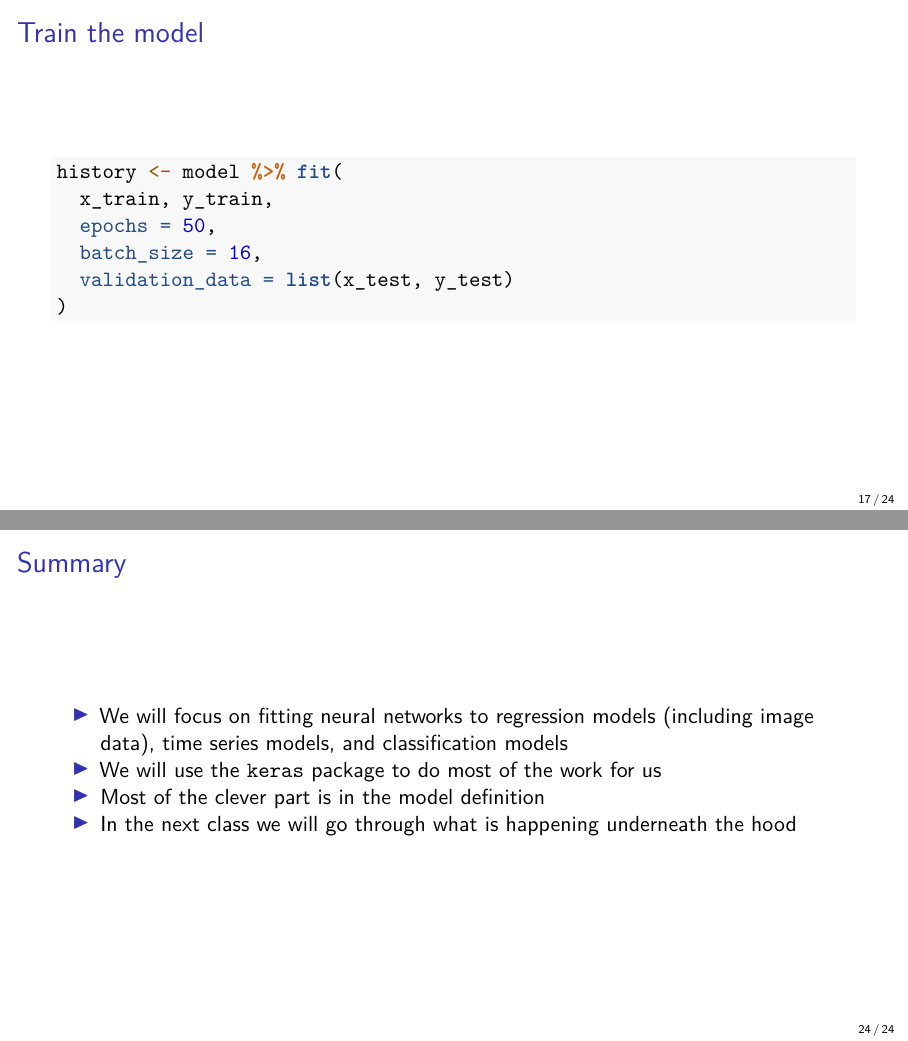
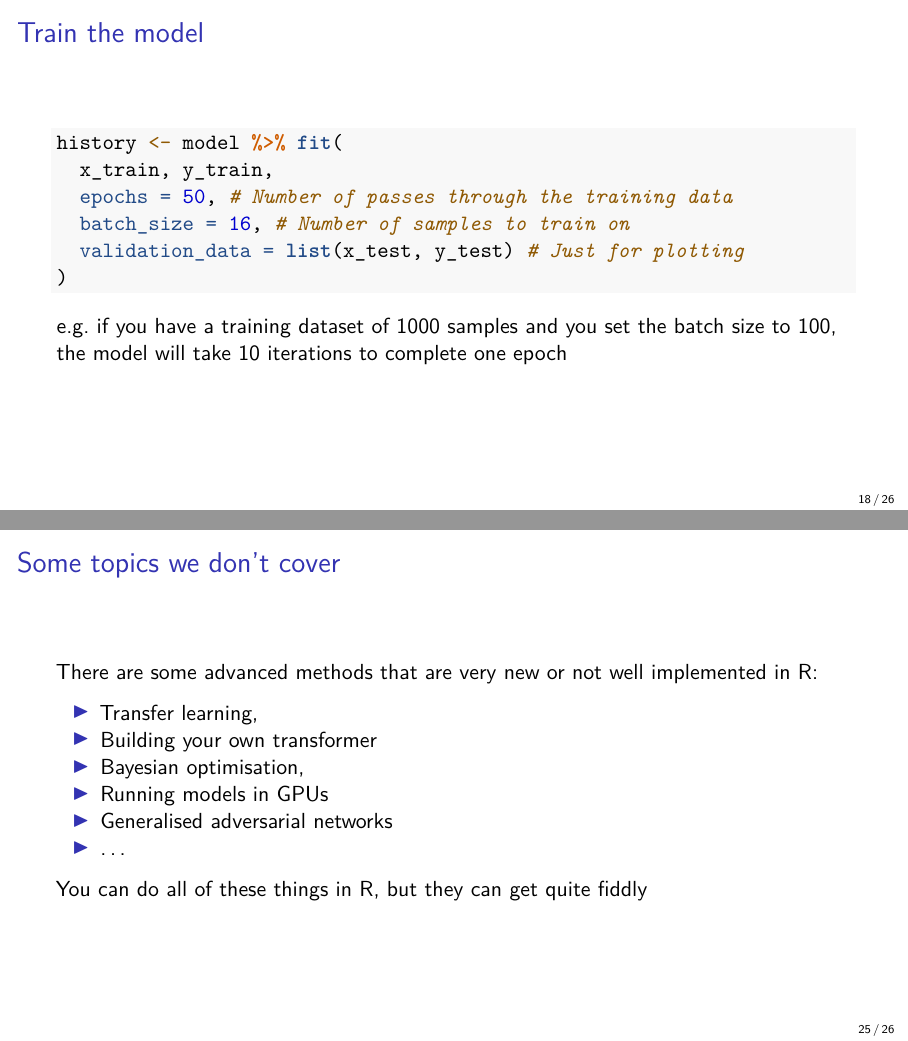
Before and after one commit to andrewcparnell/intermediate_ML, an R Markdown document (slides/class_1_intro_ML.Rmd): pages 17 and 24 of 24 before the commit and pages 18 and 25 of 26 after it, joined at a grey line. The pictures show the output file slides/class_1_intro_ML.pdf that the author committed with the source.

Commit message:
Updated class 1

````diff
--- a/slides/class_1_intro_ML.Rmd
+++ b/slides/class_1_intro_ML.Rmd
@@ -193,9 +206,10 @@ model %>% compile(
 ```{r, results='hide'}
 history <- model %>% fit(
   x_train, y_train,
-  epochs = 50,
-  batch_size = 16,
-  validation_data = list(x_test, y_test)
+  epochs = 50, # Number of passes through the training data
+  batch_size = 16, # Number of samples to train on
+  validation_data = list(x_test, y_test) # Just for plotting
 )
 ```
 
+e.g. if you have a training dataset of 1000 samples and you set the batch size to 100, the model will take 10 iterations to complete one epoch
@@ -295,6 +308,19 @@ confusion_matrix <- table(Predicted = predictions_final,
 print(confusion_matrix)
 ```
 
+## Some topics we don't cover
+
+There are some advanced methods that are very new or not well implemented in R:
+
+- Transfer learning,
+- Building your own transformer
+- Bayesian optimisation,
+- Running models in GPUs
+- Generalised adversarial networks
+- ...
+
+You can do all of these things in R, but they can get quite fiddly
+
 ## Summary
 
 - We will focus on fitting neural networks to regression models (including image data), time series models, and classification models
````
Also changed, not shown: slides/class_1_intro_ML.pdf, slides/class_1_intro_ML.Rmd (22 more changed lines).
